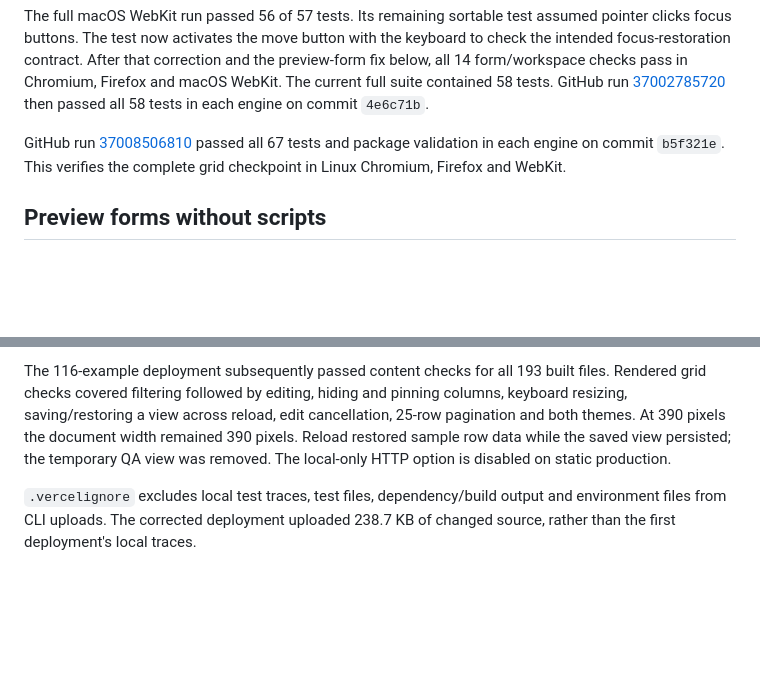
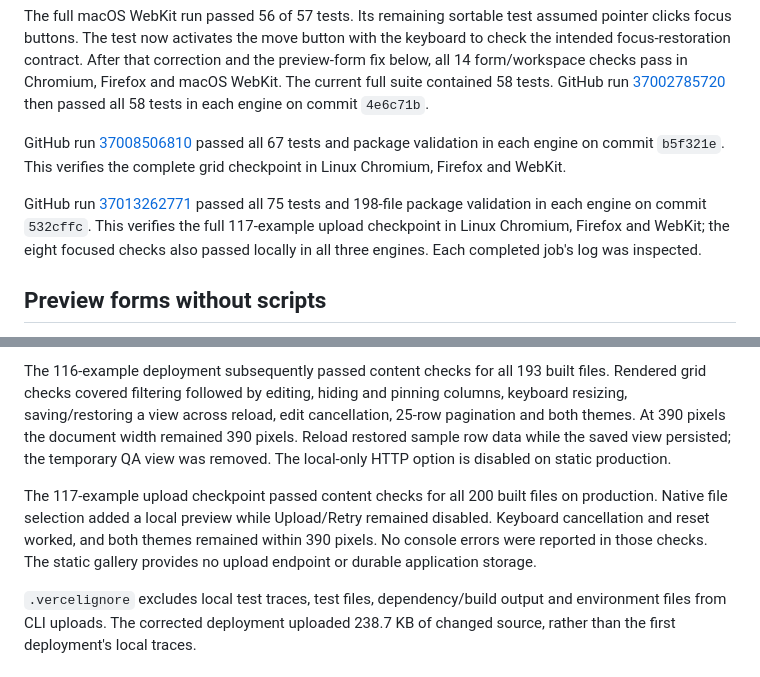
Before and after one commit to robinfrancis186/rofin-ui, a Markdown page: docs/validation.md, 2 parts joined by grey strips. Drawn GitHub-style; blank space fills up the shorter version.

Commit message:
Record upload CI and production validation

```diff
--- a/docs/validation.md
+++ b/docs/validation.md
@@ -108,6 +108,12 @@ GitHub run [37008506810](https://github.com/robinfrancis186/rofin-ui/actions/run
 passed all 67 tests and package validation in each engine on commit `b5f321e`.
 This verifies the complete grid checkpoint in Linux Chromium, Firefox and WebKit.
 
+GitHub run [37013262771](https://github.com/robinfrancis186/rofin-ui/actions/runs/37013262771)
+passed all 75 tests and 198-file package validation in each engine on commit
+`532cffc`. This verifies the full 117-example upload checkpoint in Linux
+Chromium, Firefox and WebKit; the eight focused checks also passed locally in
+all three engines. Each completed job's log was inspected.
+
 ## Preview forms without scripts
 
 A new regression check reproduced a sample sign-in form placing its values in
@@ -140,6 +146,12 @@ width remained 390 pixels. Reload restored sample row data while the saved view
 persisted; the temporary QA view was removed. The local-only HTTP option is
 disabled on static production.
 
+The 117-example upload checkpoint passed content checks for all 200 built files
+on production. Native file selection added a local preview while Upload/Retry
+remained disabled. Keyboard cancellation and reset worked, and both themes
+remained within 390 pixels. No console errors were reported in those checks.
+The static gallery provides no upload endpoint or durable application storage.
+
 `.vercelignore` excludes local test traces, test files, dependency/build output
 and environment files from CLI uploads. The corrected deployment uploaded
 238.7 KB of changed source, rather than the first deployment's local traces.
```
Also changed, not shown: docs/completion-ledger.md (+3 -3 lines).
